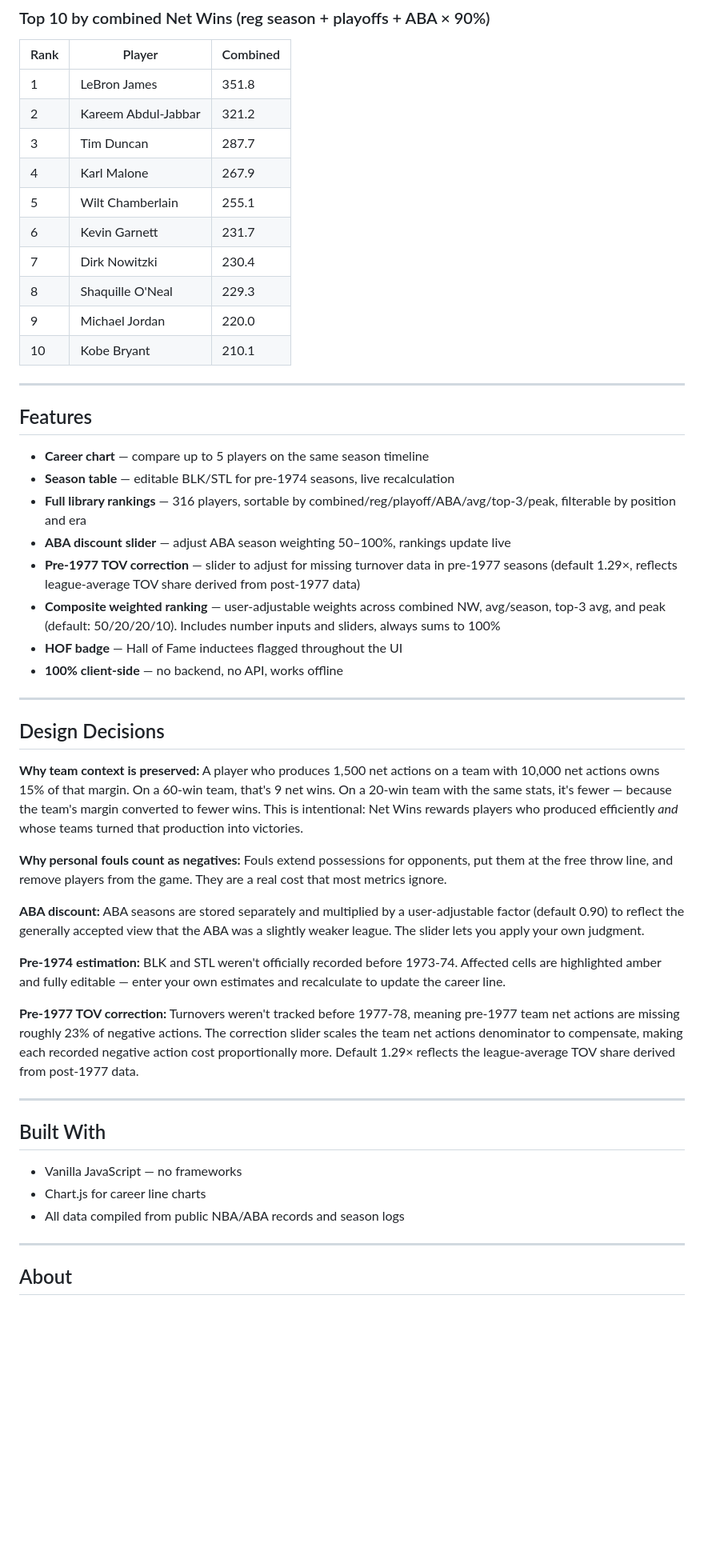
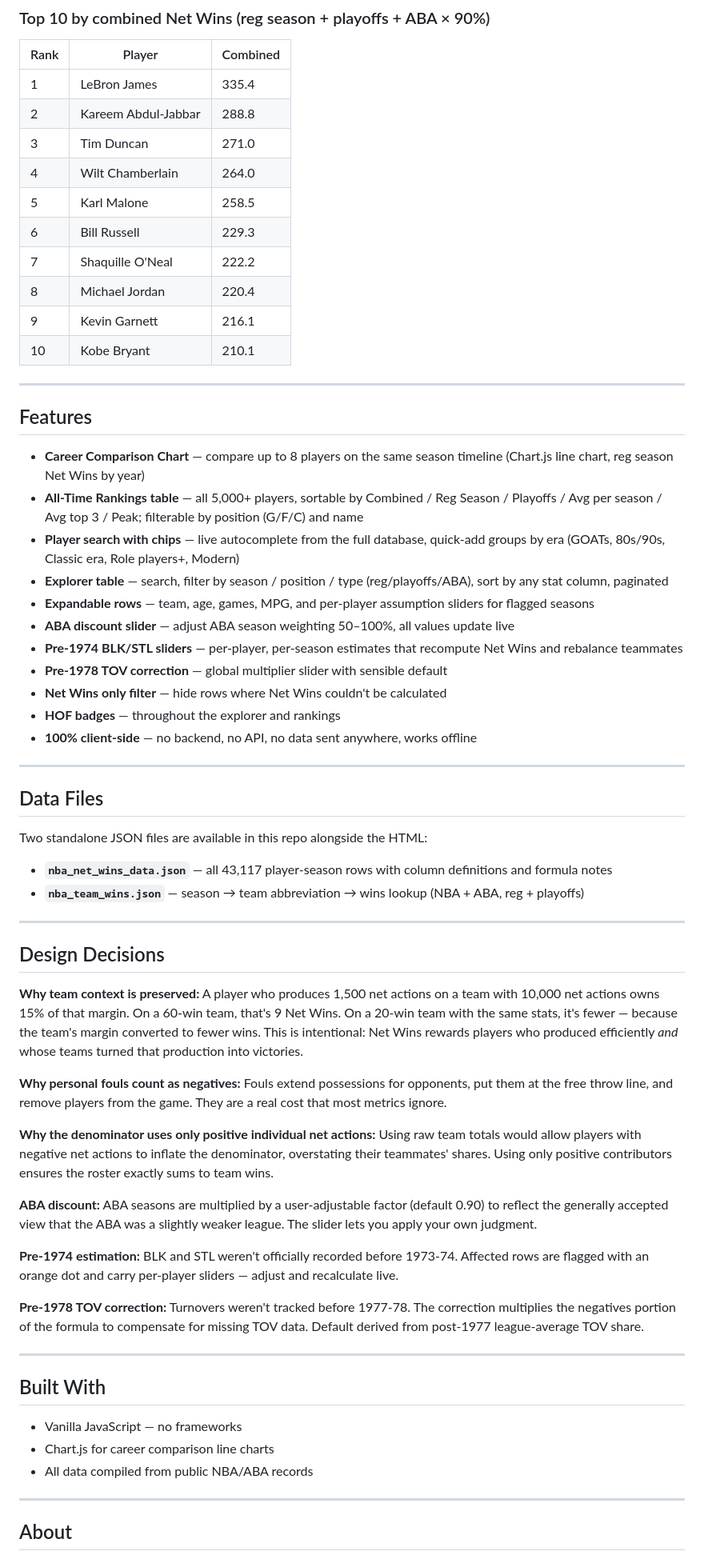
Before and after one commit to willf123/nba-net-wins, a Markdown page: README.md, the part around one of its changes. Shown at 80% size. GitHub-like rendering; blank space fills up the shorter version.

```diff
--- a/README.md
+++ b/README.md
@@ -69,51 +87,65 @@ Pre-1974 seasons have BLK and STL set to 0 by default (amber highlight in the UI
 
 | Rank | Player | Combined |
 |---|---|---|
-| 1 | LeBron James | 351.8 |
-| 2 | Kareem Abdul-Jabbar | 321.2 |
-| 3 | Tim Duncan | 287.7 |
-| 4 | Karl Malone | 267.9 |
-| 5 | Wilt Chamberlain | 255.1 |
-| 6 | Kevin Garnett | 231.7 |
-| 7 | Dirk Nowitzki | 230.4 |
-| 8 | Shaquille O'Neal | 229.3 |
-| 9 | Michael Jordan | 220.0 |
+| 1 | LeBron James | 335.4 |
+| 2 | Kareem Abdul-Jabbar | 288.8 |
+| 3 | Tim Duncan | 271.0 |
+| 4 | Wilt Chamberlain | 264.0 |
+| 5 | Karl Malone | 258.5 |
+| 6 | Bill Russell | 229.3 |
+| 7 | Shaquille O'Neal | 222.2 |
+| 8 | Michael Jordan | 220.4 |
+| 9 | Kevin Garnett | 216.1 |
 | 10 | Kobe Bryant | 210.1 |
 
 ---
 
 ## Features
 
-- **Career chart** — compare up to 5 players on the same season timeline
-- **Season table** — editable BLK/STL for pre-1974 seasons, live recalculation
-- **Full library rankings** — 316 players, sortable by combined/reg/playoff/ABA/avg/top-3/peak, filterable by position and era
-- **ABA discount slider** — adjust ABA season weighting 50–100%, rankings update live
-- **Pre-1977 TOV correction** — slider to adjust for missing turnover data in pre-1977 seasons (default 1.29×, reflects league-average TOV share derived from post-1977 data)
-- **Composite weighted ranking** — user-adjustable weights across combined NW, avg/season, top-3 avg, and peak (default: 50/20/20/10). Includes number inputs and sliders, always sums to 100%
-- **HOF badge** — Hall of Fame inductees flagged throughout the UI
-- **100% client-side** — no backend, no API, works offline
+- **Career Comparison Chart** — compare up to 8 players on the same season timeline (Chart.js line chart, reg season Net Wins by year)
+- **All-Time Rankings table** — all 5,000+ players, sortable by Combined / Reg Season / Playoffs / Avg per season / Avg top 3 / Peak; filterable by position (G/F/C) and name
+- **Player search with chips** — live autocomplete from the full database, quick-add groups by era (GOATs, 80s/90s, Classic era, Role players+, Modern)
+- **Explorer table** — search, filter by season / position / type (reg/playoffs/ABA), sort by any stat column, paginated
+- **Expandable rows** — team, age, games, MPG, and per-player assumption sliders for flagged seasons
+- **ABA discount slider** — adjust ABA season weighting 50–100%, all values update live
+- **Pre-1974 BLK/STL sliders** — per-player, per-season estimates that recompute Net Wins and rebalance teammates
+- **Pre-1978 TOV correction** — global multiplier slider with sensible default
+- **Net Wins only filter** — hide rows where Net Wins couldn't be calculated
+- **HOF badges** — throughout the explorer and rankings
+- **100% client-side** — no backend, no API, no data sent anywhere, works offline
+
+---
+
+## Data Files
+
+Two standalone JSON files are available in this repo alongside the HTML:
+
+- **`nba_net_wins_data.json`** — all 43,117 player-season rows with column definitions and formula notes
+- **`nba_team_wins.json`** — season → team abbreviation → wins lookup (NBA + ABA, reg + playoffs)
 
 ---
 
 ## Design Decisions
 
-**Why team context is preserved:** A player who produces 1,500 net actions on a team with 10,000 net actions owns 15% of that margin. On a 60-win team, that's 9 net wins. On a 20-win team with the same stats, it's fewer — because the team's margin converted to fewer wins. This is intentional: Net Wins rewards players who produced efficiently *and* whose teams turned that production into victories.
+**Why team context is preserved:** A player who produces 1,500 net actions on a team with 10,000 net actions owns 15% of that margin. On a 60-win team, that's 9 Net Wins. On a 20-win team with the same stats, it's fewer — because the team's margin converted to fewer wins. This is intentional: Net Wins rewards players who produced efficiently *and* whose teams turned that production into victories.
 
 **Why personal fouls count as negatives:** Fouls extend possessions for opponents, put them at the free throw line, and remove players from the game. They are a real cost that most metrics ignore.
 
-**ABA discount:** ABA seasons are stored separately and multiplied by a user-adjustable factor (default 0.90) to reflect the generally accepted view that the ABA was a slightly weaker league. The slider lets you apply your own judgment.
+**Why the denominator uses only positive individual net actions:** Using raw team totals would allow players with negative net actions to inflate the denominator, overstating their teammates' shares. Using only positive contributors ensures the roster exactly sums to team wins.
 
-**Pre-1974 estimation:** BLK and STL weren't officially recorded before 1973-74. Affected cells are highlighted amber and fully editable — enter your own estimates and recalculate to update the career line.
+**ABA discount:** ABA seasons are multiplied by a user-adjustable factor (default 0.90) to reflect the generally accepted view that the ABA was a slightly weaker league. The slider lets you apply your own judgment.
 
-**Pre-1977 TOV correction:** Turnovers weren't tracked before 1977-78, meaning pre-1977 team net actions are missing roughly 23% of negative actions. The correction slider scales the team net actions denominator to compensate, making each recorded negative action cost proportionally more. Default 1.29× reflects the league-average TOV share derived from post-1977 data.
+**Pre-1974 estimation:** BLK and STL weren't officially recorded before 1973-74. Affected rows are flagged with an orange dot and carry per-player sliders — adjust and recalculate live.
+
+**Pre-1978 TOV correction:** Turnovers weren't tracked before 1977-78. The correction multiplies the negatives portion of the formula to compensate for missing TOV data. Default derived from post-1977 league-average TOV share.
 
 ---
 
 ## Built With
 
 - Vanilla JavaScript — no frameworks
-- Chart.js for career line charts
-- All data compiled from public NBA/ABA records and season logs
+- Chart.js for career comparison line charts
+- All data compiled from public NBA/ABA records
 
 ---
 
```
Also changed, not shown: other parts of README.md (+33 -13 lines).
